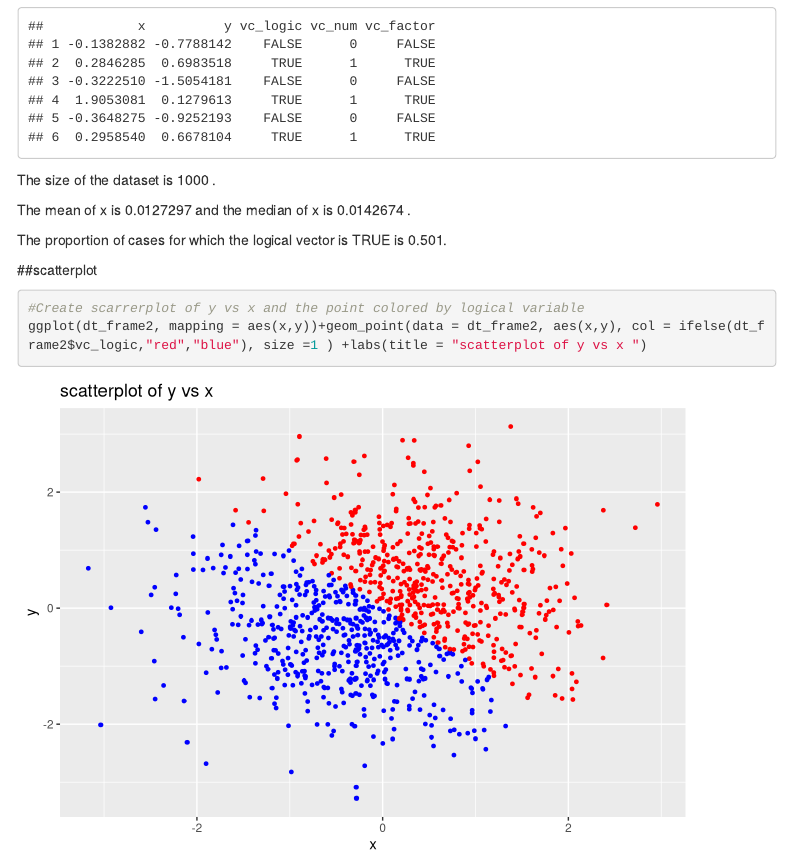
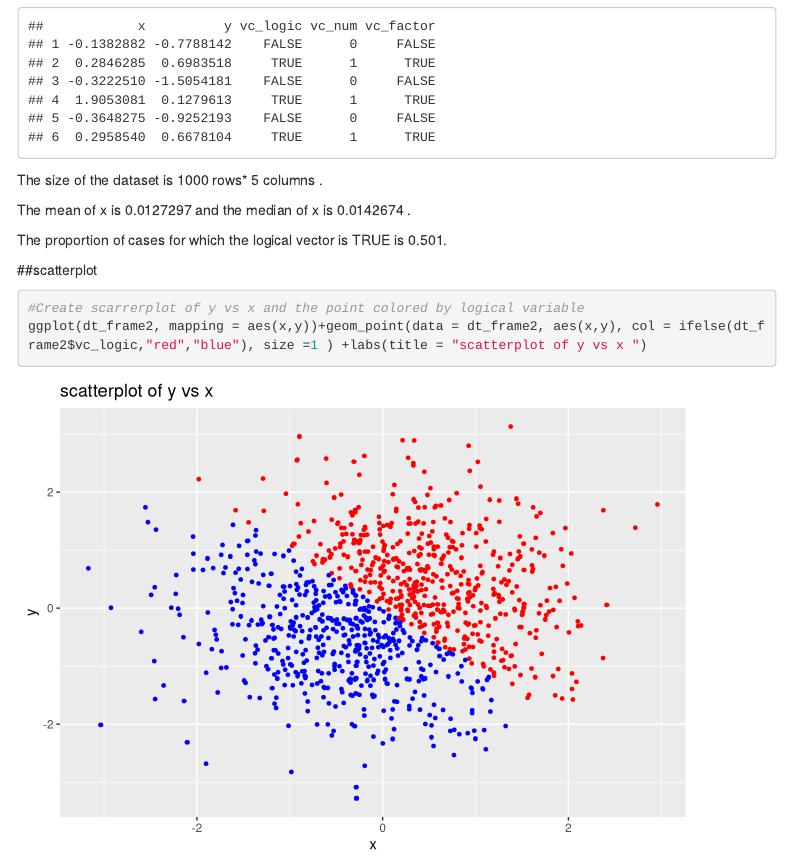
Before and after one commit to Xinyao0118/p8105_hw1_xw2598, an R Markdown document (homework1_xw2598.Rmd): the page in a window 1100 px wide, from 2020 px down. Rendered offline with R 4.5, knitr and Pandoc, with nearby package versions; code that draws random numbers runs with fixed seeds of ours; menus at the side of the page are left out.

Commit message:
change the description of dataset`s size

````diff
--- a/homework1_xw2598.Rmd
+++ b/homework1_xw2598.Rmd
@@ -85,7 +85,7 @@ dt_frame2 = as.data.frame(dt_frame2)
 head(dt_frame2)
 
 ```
-The size of the dataset is `r nrow(dt_frame2)` .
+The size of the dataset is `r nrow(dt_frame2)` rows* `r ncol(dt_frame2)` columns  .
 
 The mean of x is `r mean(dt_frame2$x)` and the median of x is `r median(dt_frame2$x)` .
 
````
Also changed, not shown: homework1_xw2598.html, scatterplot_of_x_vs_y_colored_logic.pdf.
